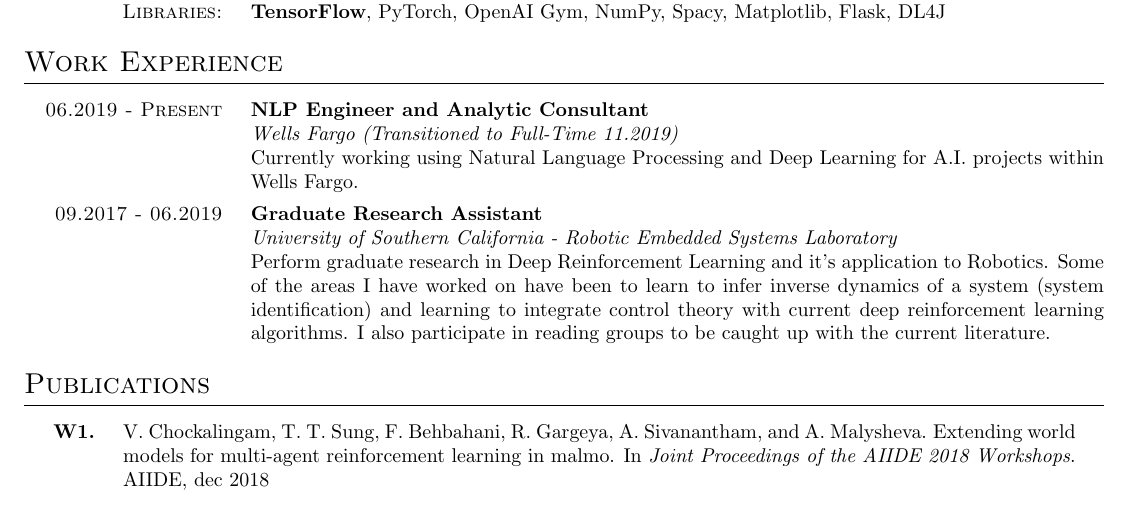
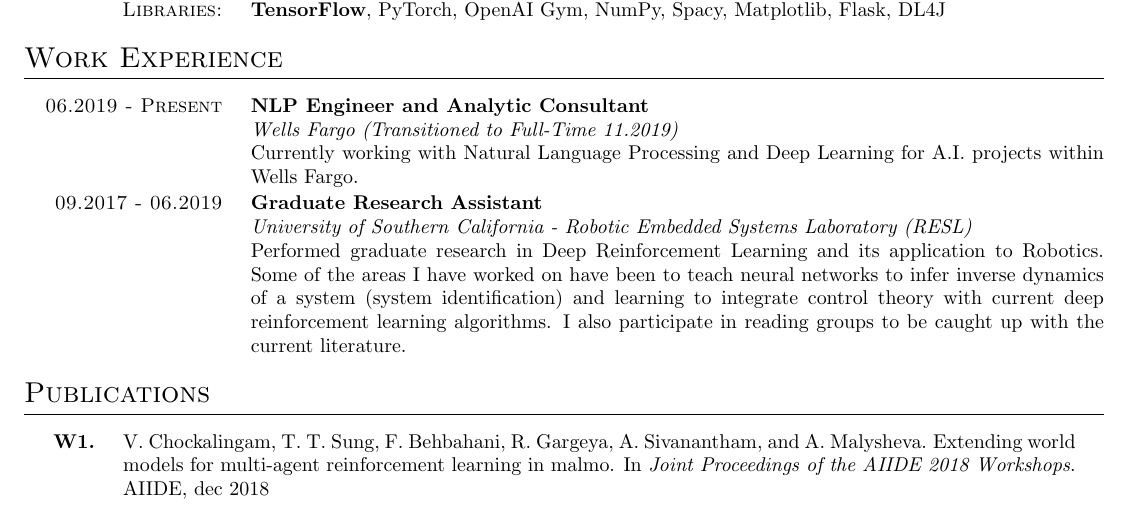
Before and after one commit to zamlz/resume, a LaTeX CV (resume.tex): part of the page, cut so that both start at the same text. Compiled offline with pdfLaTeX.

Commit message:
fixed some typos

```diff
--- a/resume.tex
+++ b/resume.tex
@@ -48,18 +48,19 @@ Flask, DL4J}
 \datelist{06.2019 - \normalsize{Present},
 \textbf{NLP Engineer and Analytic Consultant}\\
 \textit{Wells Fargo (Transitioned to Full-Time 11.2019)}\\
-Currently working using Natural Language Processing and Deep Learning for A.I.
+Currently working with Natural Language Processing and Deep Learning for A.I.
 projects within Wells Fargo.
 }
 
 \datelist{09.2017 - 06.2019,
 \textbf{Graduate Research Assistant}\\
-\textit{University of Southern California - Robotic Embedded Systems Laboratory}\\
-Perform graduate research in Deep Reinforcement Learning and it's application
-to Robotics. Some of the areas I have worked on have been to learn to infer
-inverse dynamics of a system (system identification) and learning to integrate
-control theory with current deep reinforcement learning algorithms. I also
-participate in reading groups to be caught up with the current literature.}
+\textit{University of Southern California - Robotic Embedded Systems Laboratory
+(RESL)}\\ Performed graduate research in Deep Reinforcement Learning and its
+application to Robotics. Some of the areas I have worked on have been to teach
+neural networks to infer inverse dynamics of a system (system identification)
+and learning to integrate control theory with current deep reinforcement
+learning algorithms. I also participate in reading groups to be caught up with
+the current literature.}
 
 \datelistold{09.2016 - 06.2017,
 \textbf{Undergraduate Research Assistant}\\
```
